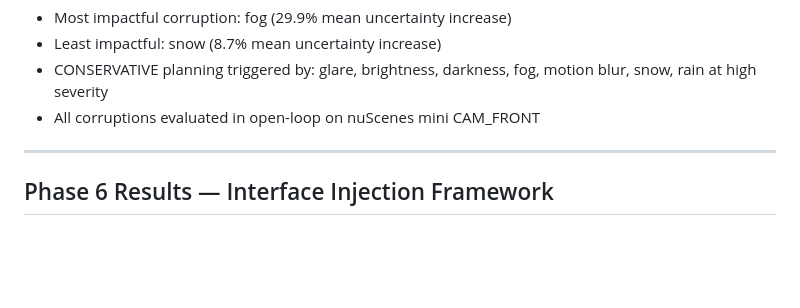
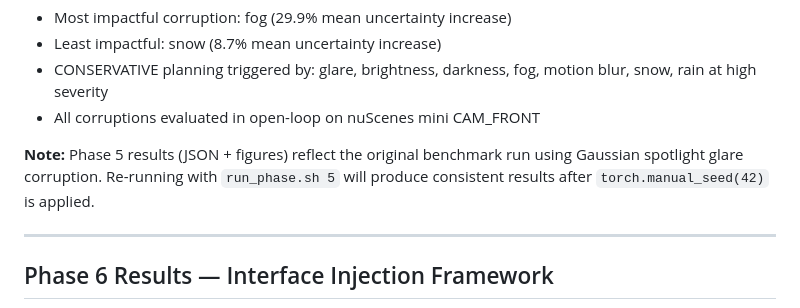
Before and after one commit to NiharVaghela1995/Interface-Level-Failure-Propagation-Analysis-in-Autonomous-Driving-Stack, a Markdown page: README.md, the part around one of its changes. Rendered like a GitHub page; blank space fills up the shorter version.

```diff
--- a/README.md
+++ b/README.md
@@ -199,6 +194,10 @@ fog, motion blur, snow, rain — each at 5 severity levels (0.2 → 1.0)
 - CONSERVATIVE planning triggered by: glare, brightness, darkness,
   fog, motion blur, snow, rain at high severity
 - All corruptions evaluated in open-loop on nuScenes mini CAM_FRONT
+
+**Note:** Phase 5 results (JSON + figures) reflect the original benchmark run
+using Gaussian spotlight glare corruption. Re-running with `run_phase.sh 5`
+will produce consistent results after `torch.manual_seed(42)` is applied.
 
 ---
 
```
Also changed, not shown: other parts of README.md (+20 -25 lines).
